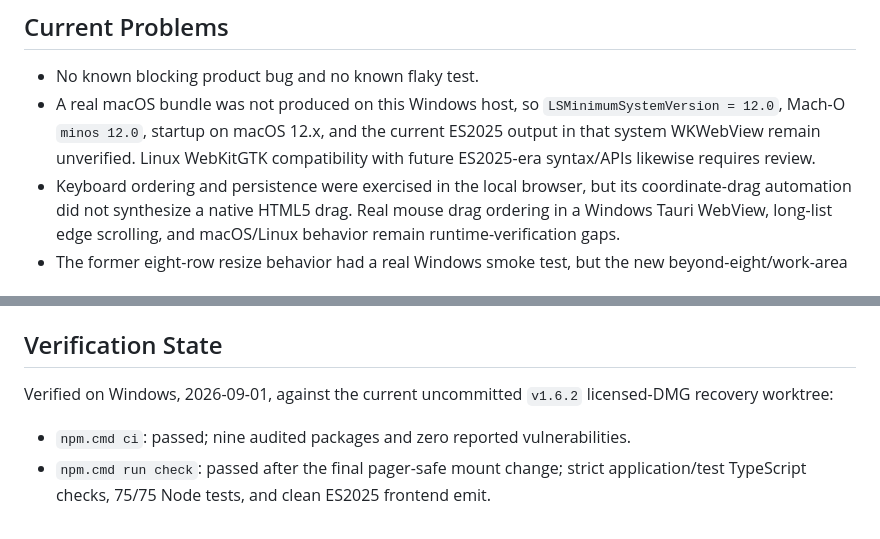
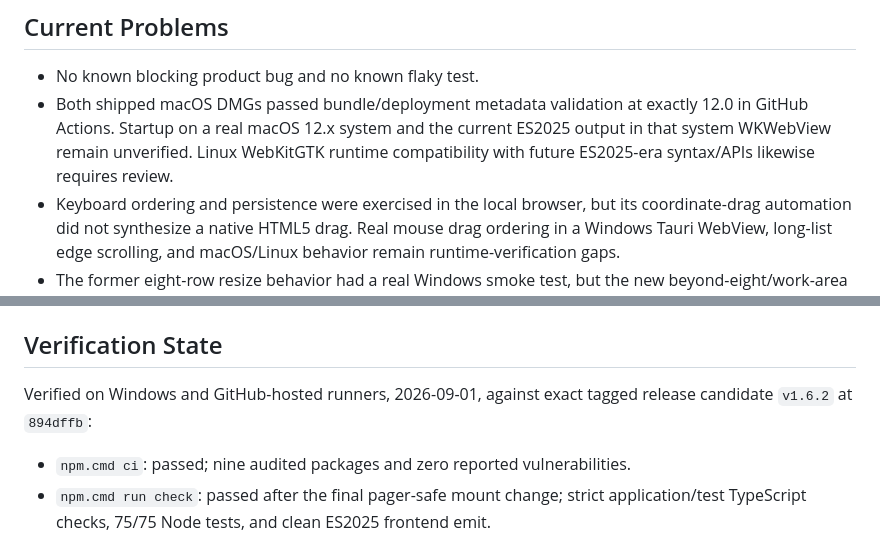
Before and after one commit to ArchLinuxStudio/btc-price-monitor, a Markdown page: docs/CURRENT_STATE.md, 2 parts joined by grey strips. Drawn GitHub-style.

```diff
--- a/docs/CURRENT_STATE.md
+++ b/docs/CURRENT_STATE.md
@@ -97,7 +100,7 @@ The established real-USD crypto spot and explicitly labeled stock-related USDT p
 ## Current Problems
 
 - No known blocking product bug and no known flaky test.
-- A real macOS bundle was not produced on this Windows host, so `LSMinimumSystemVersion = 12.0`, Mach-O `minos 12.0`, startup on macOS 12.x, and the current ES2025 output in that system WKWebView remain unverified. Linux WebKitGTK compatibility with future ES2025-era syntax/APIs likewise requires review.
+- Both shipped macOS DMGs passed bundle/deployment metadata validation at exactly 12.0 in GitHub Actions. Startup on a real macOS 12.x system and the current ES2025 output in that system WKWebView remain unverified. Linux WebKitGTK runtime compatibility with future ES2025-era syntax/APIs likewise requires review.
 - Keyboard ordering and persistence were exercised in the local browser, but its coordinate-drag automation did not synthesize a native HTML5 drag. Real mouse drag ordering in a Windows Tauri WebView, long-list edge scrolling, and macOS/Linux behavior remain runtime-verification gaps.
 - The former eight-row resize behavior had a real Windows smoke test, but the new beyond-eight/work-area clamp has automated coverage only; real Windows, macOS, and Linux runtime verification of the clarified behavior remains outstanding.
 - Real compact-About and repository-opener verification remains incomplete on macOS and Linux/Wayland.
@@ -107,7 +110,7 @@ The established real-USD crypto spot and explicitly labeled stock-related USDT p
 
 ## Verification State
 
-Verified on Windows, 2026-09-01, against the current uncommitted `v1.6.2` licensed-DMG recovery worktree:
+Verified on Windows and GitHub-hosted runners, 2026-09-01, against exact tagged release candidate `v1.6.2` at `894dffb`:
 
 - `npm.cmd ci`: passed; nine audited packages and zero reported vulnerabilities.
 - `npm.cmd run check`: passed after the final pager-safe mount change; strict application/test TypeScript checks, 75/75 Node tests, and clean ES2025 frontend emit.
```
Also changed, not shown: other parts of docs/CURRENT_STATE.md (+23 -12 lines), docs/KNOWN_ISSUES.md (+2 -2 lines), docs/TODO.md (+0 -3 lines).
